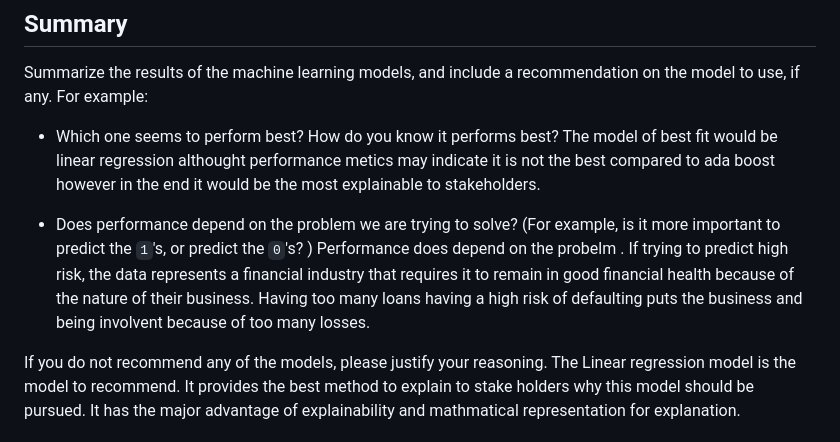
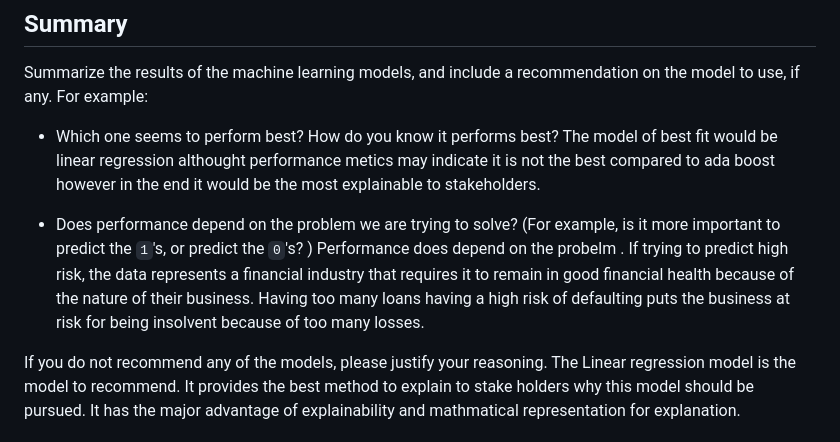
Before and after one commit to LosDelaro/SMU_HW_MARCH_2023_assignments, a Markdown page: Module_20_challenge/Starter_Code/report-template.md, the part around the change. GitHub-like rendering.

Commit message:
Module_20_Challenge

```diff
--- a/Module_20_challenge/Starter_Code/report-template.md
+++ b/Module_20_challenge/Starter_Code/report-template.md
@@ -62,6 +62,6 @@ The balanced accuracy scores and the precision and recall scores of all machine
 Summarize the results of the machine learning models, and include a recommendation on the model to use, if any. For example:
 * Which one seems to perform best? How do you know it performs best? The model of best fit would be linear regression althought performance metics may indicate it is not the best compared to ada boost however in the end it would be the most explainable to stakeholders.
 
-* Does performance depend on the problem we are trying to solve? (For example, is it more important to predict the `1`'s, or predict the `0`'s? ) Performance does depend on the probelm . If trying to predict high risk, the data represents a financial industry that requires it to remain in good financial health because of the nature of their business. Having too many loans having a high risk of defaulting puts the business and being involvent because of too many losses.
+* Does performance depend on the problem we are trying to solve? (For example, is it more important to predict the `1`'s, or predict the `0`'s? ) Performance does depend on the probelm . If trying to predict high risk, the data represents a financial industry that requires it to remain in good financial health because of the nature of their business. Having too many loans having a high risk of defaulting puts the business at risk for being insolvent because of too many losses.
 
 If you do not recommend any of the models, please justify your reasoning. The Linear regression model is the model to recommend. It provides the best method to explain to stake holders why this model should be pursued. It has the major advantage of explainability and mathmatical representation for explanation.
```
